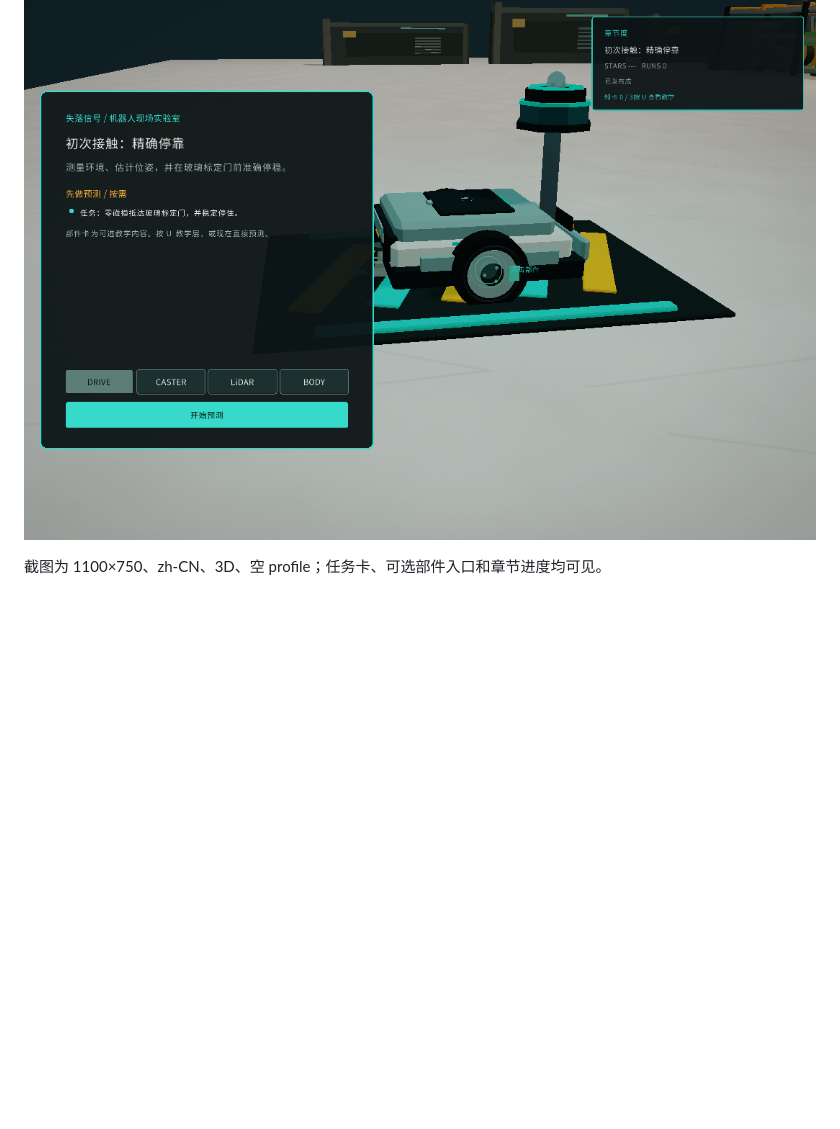
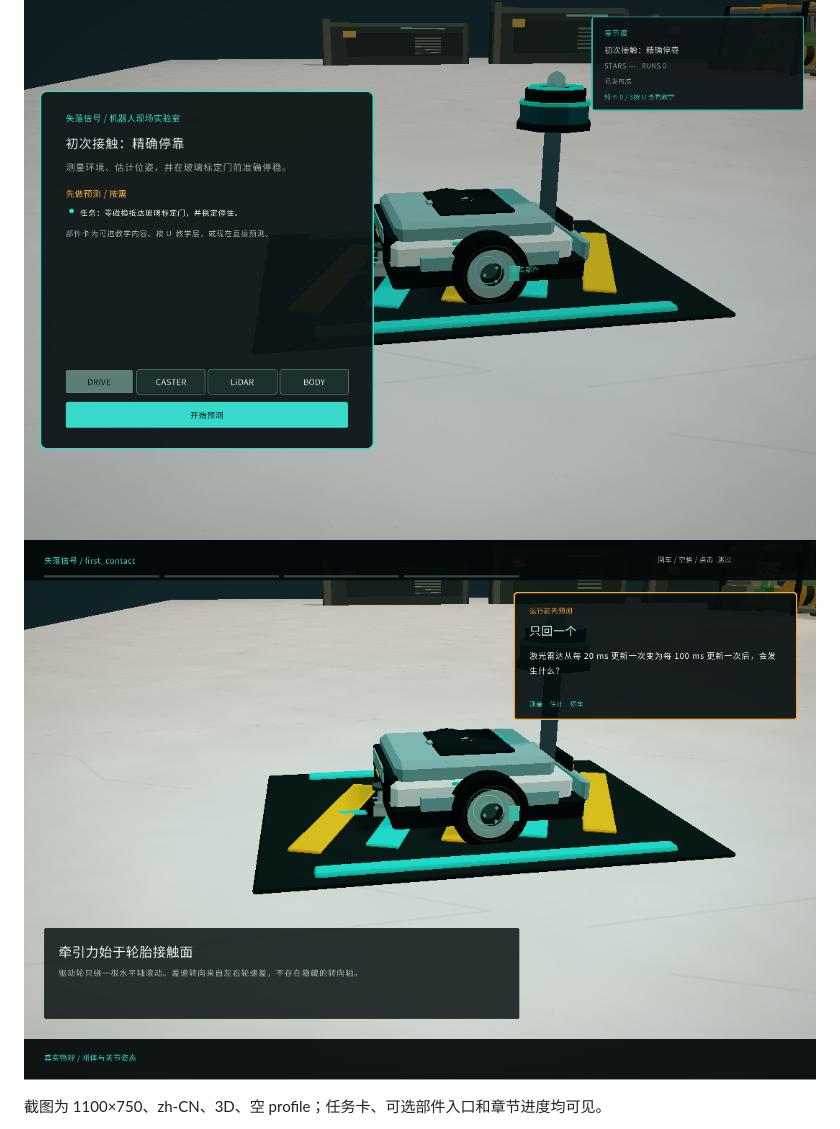
Before and after one commit to Robin-1978/lost-signal, a Markdown page: docs/first-contact/README.md, the part around the change. Drawn GitHub-style; pictures changed too: docs/first-contact/first_contact_hero_hook_zh.png (added); blank space fills up the shorter version.

Commit message:
docs: ship first contact hero screenshot

```diff
--- a/docs/first-contact/README.md
+++ b/docs/first-contact/README.md
@@ -3,6 +3,7 @@
 First Contact 是 Robot Simu 的首个 10 分钟纵向体验：用户先观察真实的驱动轮、caster 和 LiDAR，再预测 LiDAR 扫描周期变慢后的结果，运行同一套 ROBOT runtime，最后用 ROBOT/SIM 分开的证据复盘结论。
 
 ![First Contact 中文简报](first_contact_zh.png)
+![First Contact 首屏钩子](first_contact_hero_hook_zh.png)
 
 截图为 1100×750、zh-CN、3D、空 profile；任务卡、可选部件入口和章节进度均可见。
 
```
